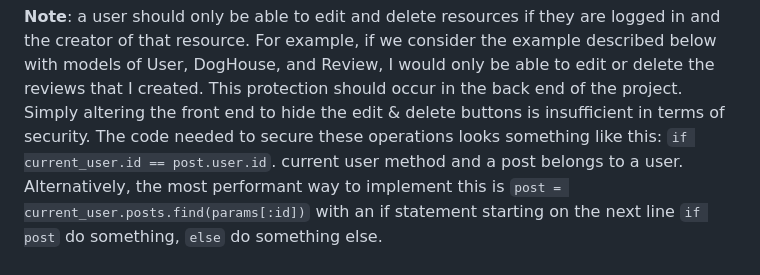
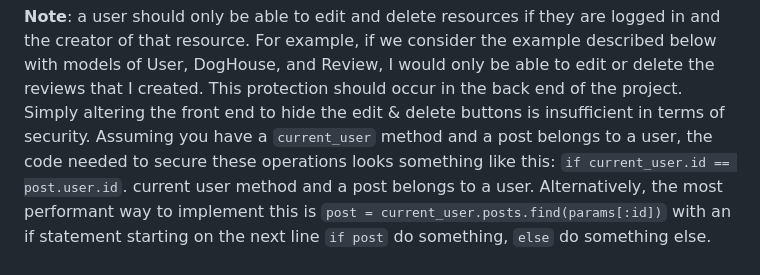
Before and after one commit to learn-co-curriculum/phase-4-project-guidelines, a Markdown page: README.md, the part around the change. Drawn GitHub-style.

Commit message:
Update README.md
Co-authored-by: Liz Burton <liz.burton147@gmail.com>

```diff
--- a/README.md
+++ b/README.md
@@ -66,7 +66,7 @@ logged in and the creator of that resource. For example, if we consider the
 example described below with models of User, DogHouse, and Review, I would only
 be able to edit or delete the reviews that I created. This protection should occur
 in the back end of the project. Simply altering the front end to hide the edit & delete
-buttons is insufficient in terms of security. The code needed to secure these operations
+buttons is insufficient in terms of security. Assuming you have a `current_user` method and a post belongs to a user, the code needed to secure these operations
 looks something like this: `if current_user.id == post.user.id`.
 current user method and a post belongs to a user. Alternatively, the most performant way
 to implement this is `post = current_user.posts.find(params[:id])` with an if statement
```
